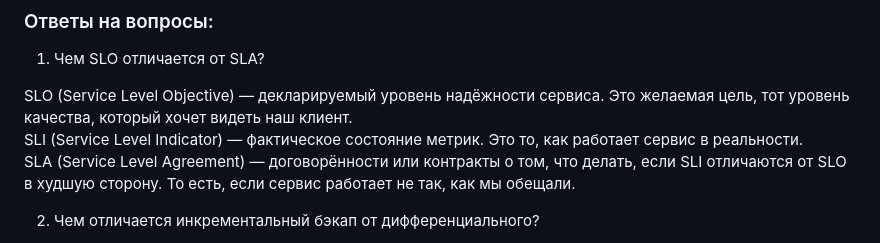
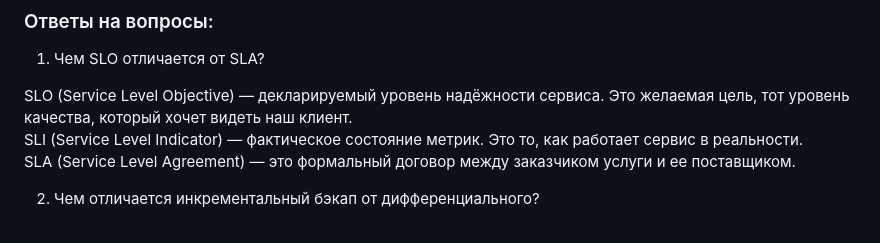
Before and after one commit to 3-Korochki/NetworkAdministration, a Markdown page: lab1/README.md, the part around one of its changes. Rendered like a GitHub page.

Commit message:
fix(README.md): changed SLA definition

```diff
--- a/lab1/README.md
+++ b/lab1/README.md
@@ -54,7 +55,7 @@ description: Выполнено исключительно своими рука
 
 SLO (Service Level Objective) — декларируемый уровень надёжности сервиса. Это желаемая цель, тот уровень качества, который хочет видеть наш клиент.
 SLI (Service Level Indicator) — фактическое состояние метрик. Это то, как работает сервис в реальности.
-SLA (Service Level Agreement) — договорённости или контракты о том, что делать, если SLI отличаются от SLO в худшую сторону. То есть, если сервис работает не так, как мы обещали.
+SLA (Service Level Agreement) — это формальный договор между заказчиком услуги и ее поставщиком.
 
 2. Чем отличается инкрементальный бэкап от дифференциального?
 
```
Also changed, not shown: other parts of lab1/README.md (+1 -0 lines).
